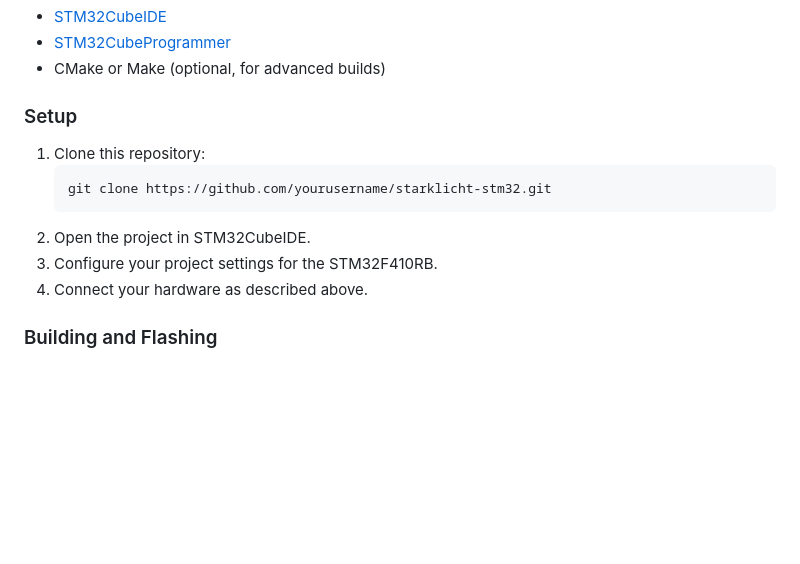
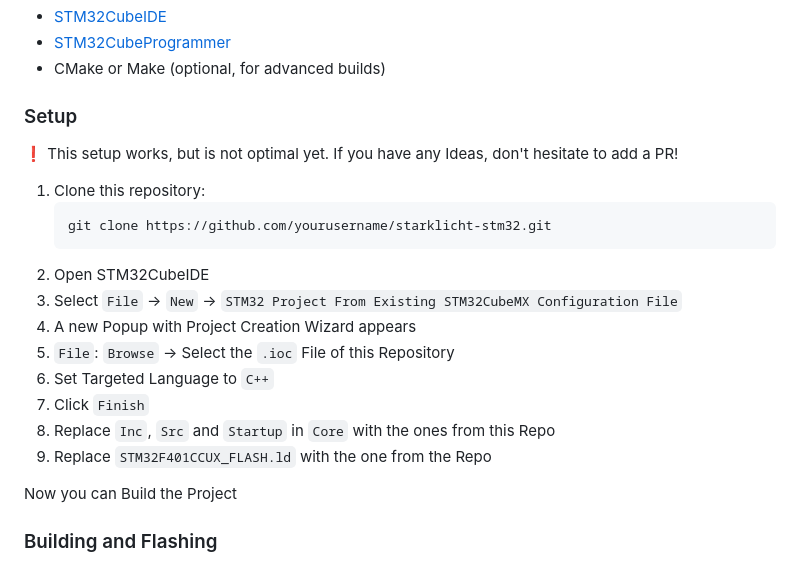
Before and after one commit to starklicht/starklicht-stm32, a Markdown page: README.md, the part around the change. GitHub-like rendering; blank space fills up the shorter version.

````diff
--- a/README.md
+++ b/README.md
@@ -162,13 +162,22 @@ Saves the current state to a preset button or loads a state from it.
 
 ### Setup
 
+❗️ This setup works, but is not optimal yet. If you have any Ideas, don't hesitate to add a PR!
+
 1. Clone this repository:
    ```sh
    git clone https://github.com/yourusername/starklicht-stm32.git
    ```
-2. Open the project in STM32CubeIDE.
-3. Configure your project settings for the STM32F410RB.
-4. Connect your hardware as described above.
+2. Open STM32CubeIDE
+3. Select `File` → `New` → `STM32 Project From Existing STM32CubeMX Configuration File`
+4. A new Popup with Project Creation Wizard appears
+5. `File`: `Browse` → Select the `.ioc` File of this Repository
+6. Set Targeted Language to `C++`
+7. Click `Finish`
+8. Replace `Inc`, `Src` and `Startup` in `Core` with the ones from this Repo
+9. Replace `STM32F401CCUX_FLASH.ld` with the one from the Repo
+
+Now you can Build the Project
 
 ### Building and Flashing
 
````
